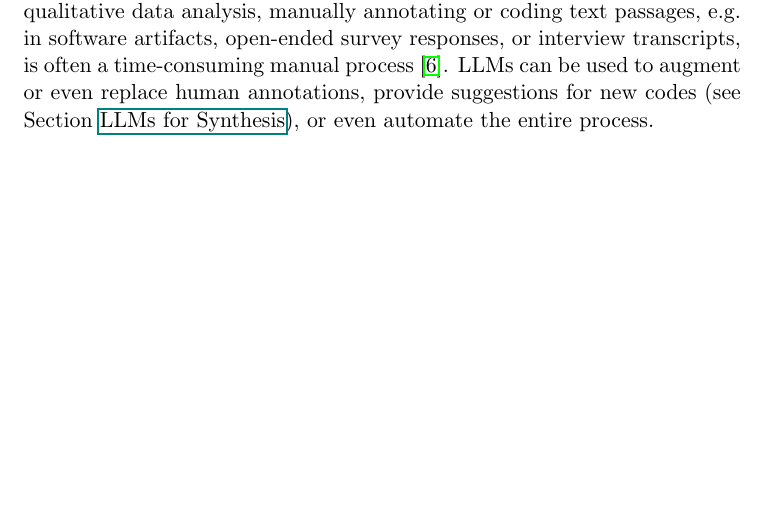
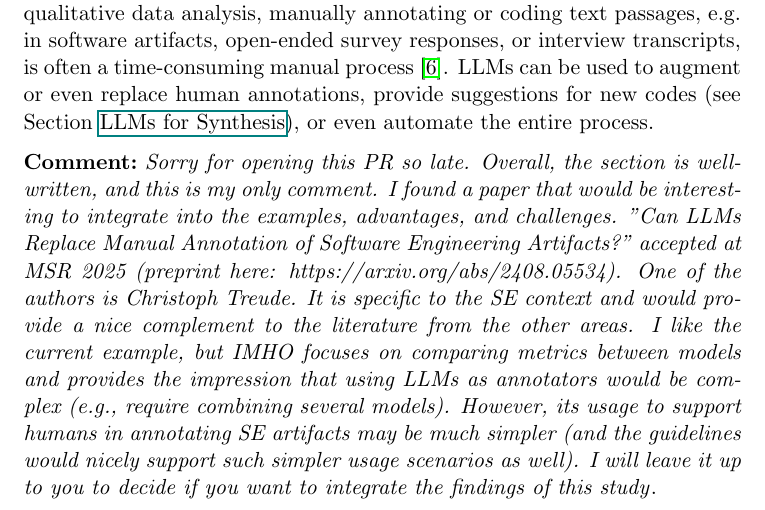
Before and after one commit to se-uhd/llm-guidelines-website, a LaTeX document (study-types/_sources/01_study-types.tex): part of page 1 of 21, cut so that both start at the same text, the shorter picture padded with empty space. Compiled offline with pdfLaTeX.

Commit message:
Update 01_study-types.tex
This section looks great. I added a single comment because I found a nice SE study that could help to improve the section further.

```diff
--- a/study-types/_sources/01_study-types.tex
+++ b/study-types/_sources/01_study-types.tex
@@ -20,11 +19,13 @@ LLMs can serve as annotators by automatically labeling artifacts with correspond
 In qualitative data analysis, manually annotating or coding text passages, e.g. in software artifacts, open-ended survey responses, or interview transcripts, is often a time-consuming manual process~\cite{DBLP:journals/ase/BanoHZT24}.
 LLMs can be used to augment or even replace human annotations, provide suggestions for new codes (see Section \href{/study-types/#llms-for-synthesis}{LLMs for Synthesis}), or even automate the entire process.
 
+\comment{Sorry for opening this PR so late. Overall, the section is well-written, and this is my only comment. I found a paper that would be interesting to integrate into the examples, advantages, and challenges. "Can LLMs Replace Manual Annotation of Software Engineering Artifacts?" accepted at MSR 2025 (preprint here: https://arxiv.org/abs/2408.05534). One of the authors is Christoph Treude. It is specific to the SE context and would provide a nice complement to the literature from the other areas. I like the current example, but IMHO focuses on comparing metrics between models and provides the impression that using LLMs as annotators would be complex (e.g., require combining several models). However, its usage to support humans in annotating SE artifacts may be much simpler (and the guidelines would nicely support such simpler usage scenarios as well). I will leave it up to you to decide if you want to integrate the findings of this study}.
+
 \subsubsection{Example(s)}
 
 Recent work in software engineering has begun exploring the use of LLMs for annotation tasks.
 Huang et al.~\cite{Huang2023Enhancing} proposed an approach leveraging multiple LLMs for joint annotation of mobile application reviews.
-They used three models (Llama3, Gemma, and Mistral) of comparable size  with an absolute majority voting rule (i.e., a label is only accepted if it receives more than half of the total votes from the models).
+They used three models (Llama3, Gemma, and Mistral) of comparable size with an absolute majority voting rule (i.e., a label is only accepted if it receives more than half of the total votes from the models).
 Accordingly, the annotations fell into three categories: exact matches (where all models agreed), partial matches (where a majority agreed), and non-matches (where no majority was reached).
 Training on the resulting multi-model annotated dataset yielded improved classifier performance compared to single-model annotations. Both BERT and RoBERTa models showed meaningful improvements in F1 score and accuracy when trained on the multi-model annotated dataset versus individual model annotations, highlighting the benefits of their approach.
 
```
Also changed, not shown: study-types/_sources/01_study-types.tex (1 more changed lines).
